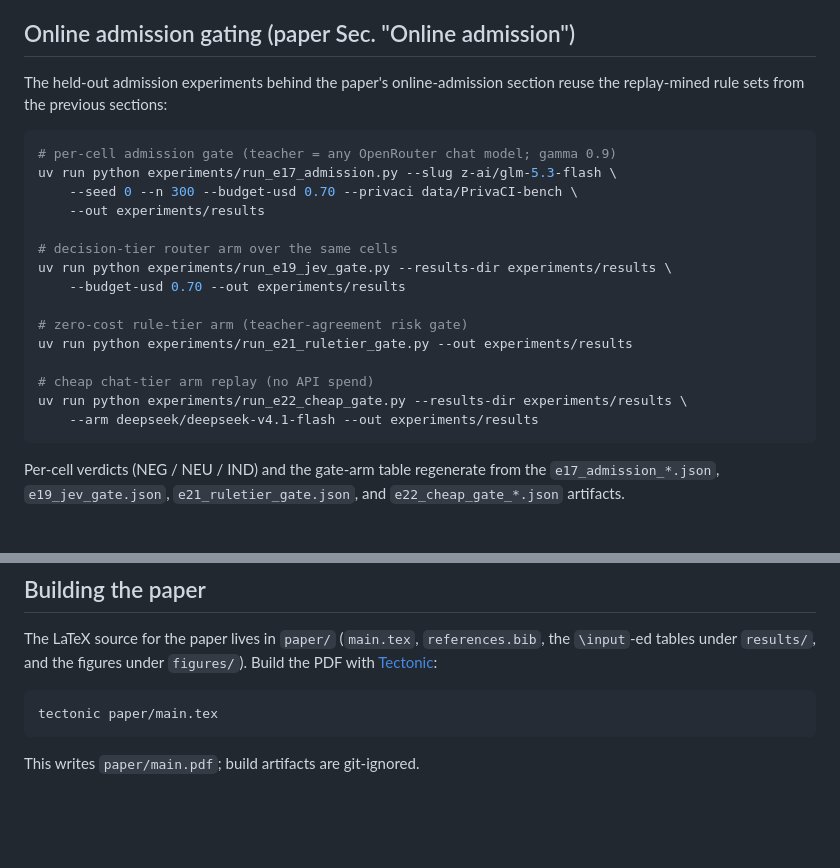
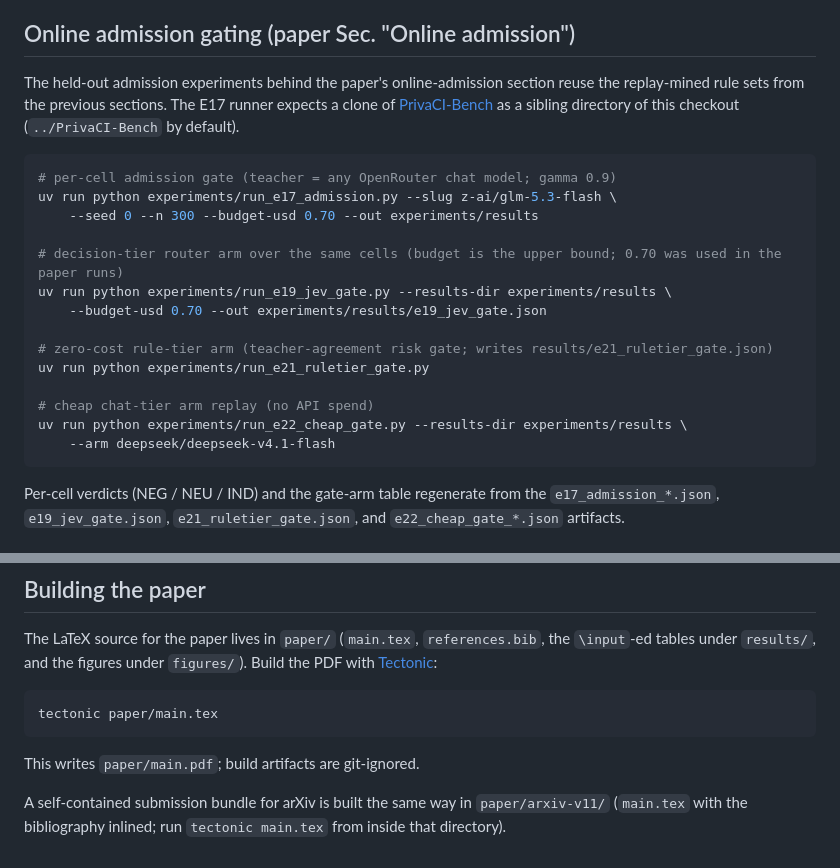
Before and after one commit to n24q02m/tacet, a Markdown page: docs/reproduce.md, 2 parts joined by grey strips. Drawn GitHub-style; blank space fills up the shorter version.

Commit message:
fix(docs): correct PrivaCI-Bench path, e19/e21/e22 runner commands, note arxiv-v11 bundle in reproduce guide

````diff
--- a/docs/reproduce.md
+++ b/docs/reproduce.md
@@ -232,24 +232,25 @@ uv run python experiments/analyze_privaci.py \
 ## Online admission gating (paper Sec. "Online admission")
 
 The held-out admission experiments behind the paper's online-admission section
-reuse the replay-mined rule sets from the previous sections:
+reuse the replay-mined rule sets from the previous sections. The E17 runner
+expects a clone of [PrivaCI-Bench](https://github.com/JHU-SAI-LAB/PrivaCI-Bench)
+as a sibling directory of this checkout (`../PrivaCI-Bench` by default).
 
 ```bash
 # per-cell admission gate (teacher = any OpenRouter chat model; gamma 0.9)
 uv run python experiments/run_e17_admission.py --slug z-ai/glm-5.3-flash \
-    --seed 0 --n 300 --budget-usd 0.70 --privaci data/PrivaCI-bench \
-    --out experiments/results
+    --seed 0 --n 300 --budget-usd 0.70 --out experiments/results
 
-# decision-tier router arm over the same cells
+# decision-tier router arm over the same cells (budget is the upper bound; 0.70 was used in the paper runs)
 uv run python experiments/run_e19_jev_gate.py --results-dir experiments/results \
-    --budget-usd 0.70 --out experiments/results
+    --budget-usd 0.70 --out experiments/results/e19_jev_gate.json
 
-# zero-cost rule-tier arm (teacher-agreement risk gate)
-uv run python experiments/run_e21_ruletier_gate.py --out experiments/results
+# zero-cost rule-tier arm (teacher-agreement risk gate; writes results/e21_ruletier_gate.json)
+uv run python experiments/run_e21_ruletier_gate.py
 
 # cheap chat-tier arm replay (no API spend)
 uv run python experiments/run_e22_cheap_gate.py --results-dir experiments/results \
-    --arm deepseek/deepseek-v4.1-flash --out experiments/results
+    --arm deepseek/deepseek-v4.1-flash
 ```
 
 Per-cell verdicts (NEG / NEU / IND) and the gate-arm table regenerate from the
@@ -281,3 +282,7 @@ tectonic paper/main.tex
 ```
 
 This writes `paper/main.pdf`; build artifacts are git-ignored.
+
+A self-contained submission bundle for arXiv is built the same way in
+`paper/arxiv-v11/` (`main.tex` with the bibliography inlined; run
+`tectonic main.tex` from inside that directory).
````
